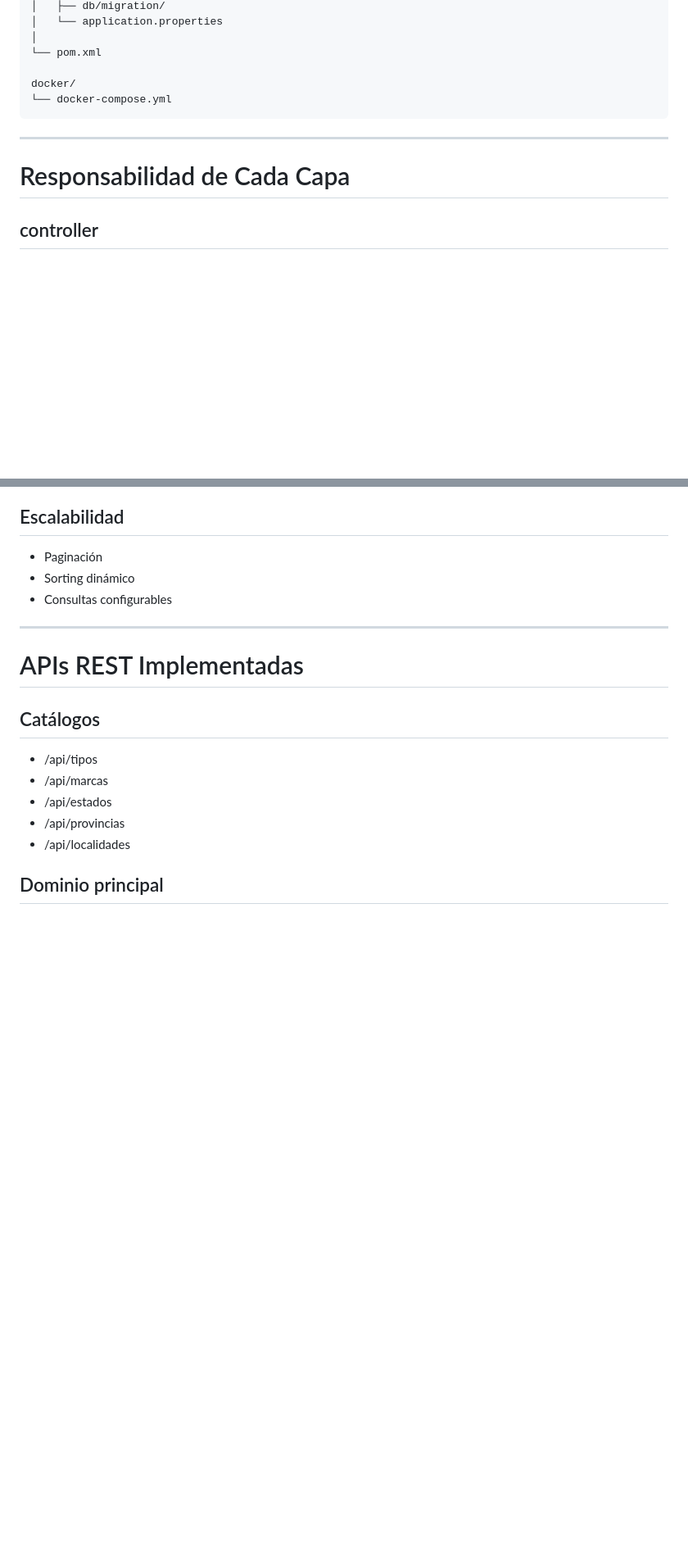
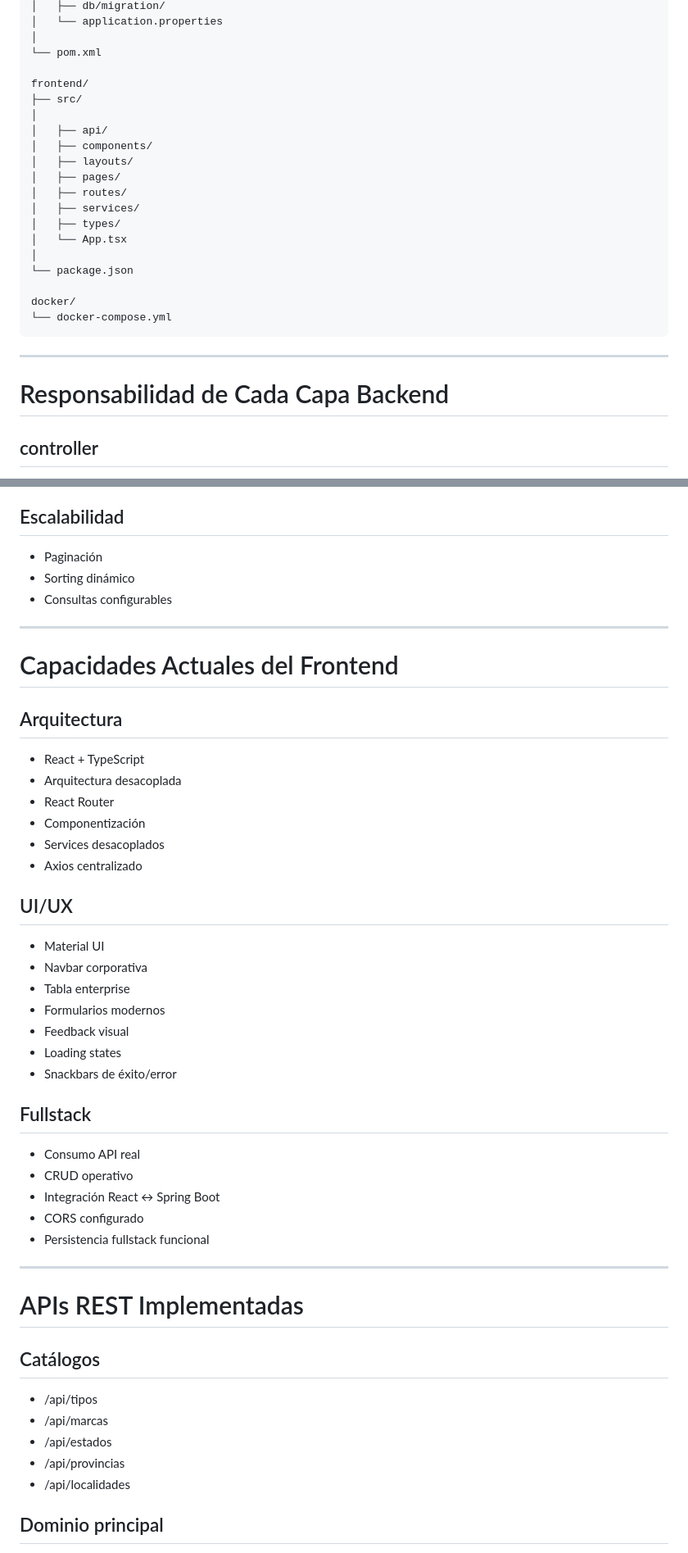
Before and after one commit to Nahuellunacab/protecciones-trazabilidad, a Markdown page: README.md, 2 parts joined by grey strips. Shown at 82% size. GitHub-like rendering; blank space fills up the shorter version.

````diff
--- a/README.md
+++ b/README.md
@@ -207,13 +243,27 @@ backend/
 │
 └── pom.xml
 
+frontend/
+├── src/
+│
+│   ├── api/
+│   ├── components/
+│   ├── layouts/
+│   ├── pages/
+│   ├── routes/
+│   ├── services/
+│   ├── types/
+│   └── App.tsx
+│
+└── package.json
+
 docker/
 └── docker-compose.yml
 ```
 
 ---
 
-# Responsabilidad de Cada Capa
+# Responsabilidad de Cada Capa Backend
 
 ## controller
 Expone endpoints REST y recibe requests HTTP.
@@ -354,6 +429,34 @@ V5__add_observaciones_to_rele.sql
 - Paginación
 - Sorting dinámico
 - Consultas configurables
+
+---
+
+# Capacidades Actuales del Frontend
+
+## Arquitectura
+- React + TypeScript
+- Arquitectura desacoplada
+- React Router
+- Componentización
+- Services desacoplados
+- Axios centralizado
+
+## UI/UX
+- Material UI
+- Navbar corporativa
+- Tabla enterprise
+- Formularios modernos
+- Feedback visual
+- Loading states
+- Snackbars de éxito/error
+
+## Fullstack
+- Consumo API real
+- CRUD operativo
+- Integración React ↔ Spring Boot
+- CORS configurado
+- Persistencia fullstack funcional
 
 ---
 
````
Also changed, not shown: other parts of README.md (+143 -42 lines).
